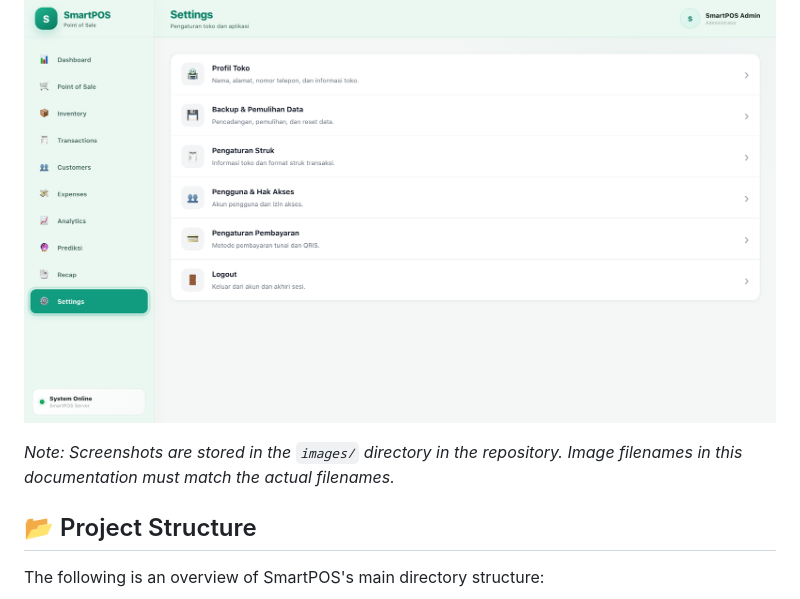
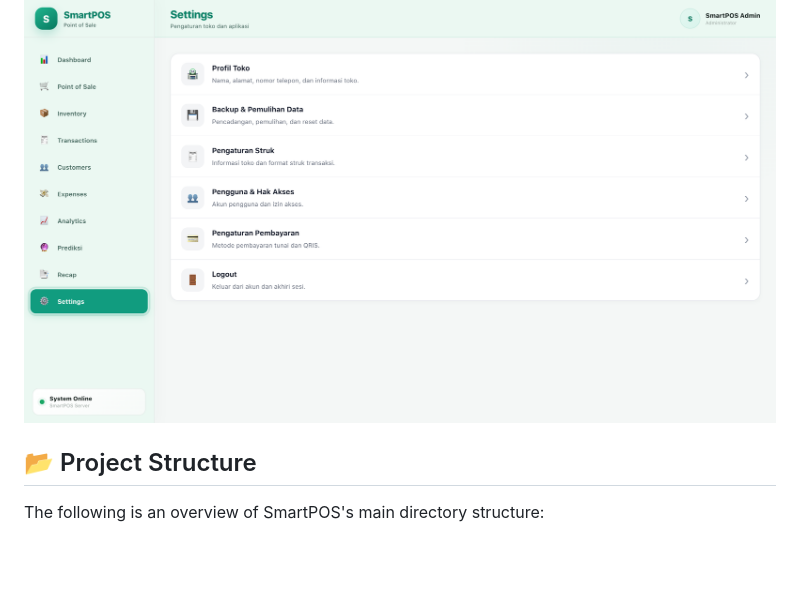
Before and after one commit to edo16/SmartPoss, a Markdown page: README_ENG.md, the part around the change. GitHub-like rendering; blank space fills up the shorter version.

Commit message:
Update README to remove image filename note
Removed note about image filenames in documentation.

```diff
--- a/README_ENG.md
+++ b/README_ENG.md
@@ -323,7 +323,6 @@ Displays the application settings page for managing store profiles, configuratio
 
 ![Application Settings](Images/settings.png)
 
-*Note: Screenshots are stored in the `images/` directory in the repository. Image filenames in this documentation must match the actual filenames.*
 
 ## 📂 Project Structure
 
```
